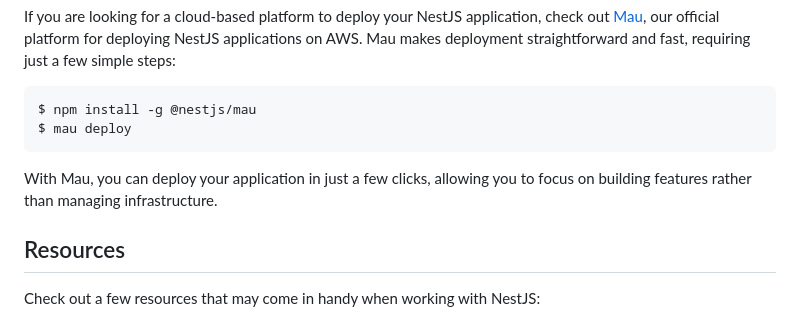
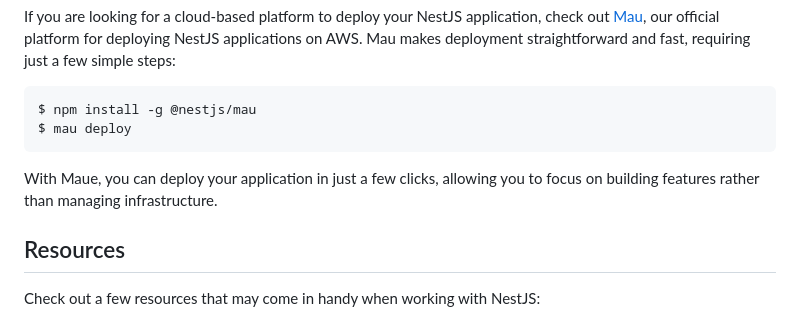
Before and after one commit to Hellpython/home-iot, a Markdown page: README.md, the part around the change. Rendered like a GitHub page.

````diff
--- a/README.md
+++ b/README.md
@@ -68,7 +68,7 @@ $ npm install -g @nestjs/mau
 $ mau deploy
 ```
 
-With Mau, you can deploy your application in just a few clicks, allowing you to focus on building features rather than managing infrastructure.
+With Maue, you can deploy your application in just a few clicks, allowing you to focus on building features rather than managing infrastructure.
 
 ## Resources
 
````
